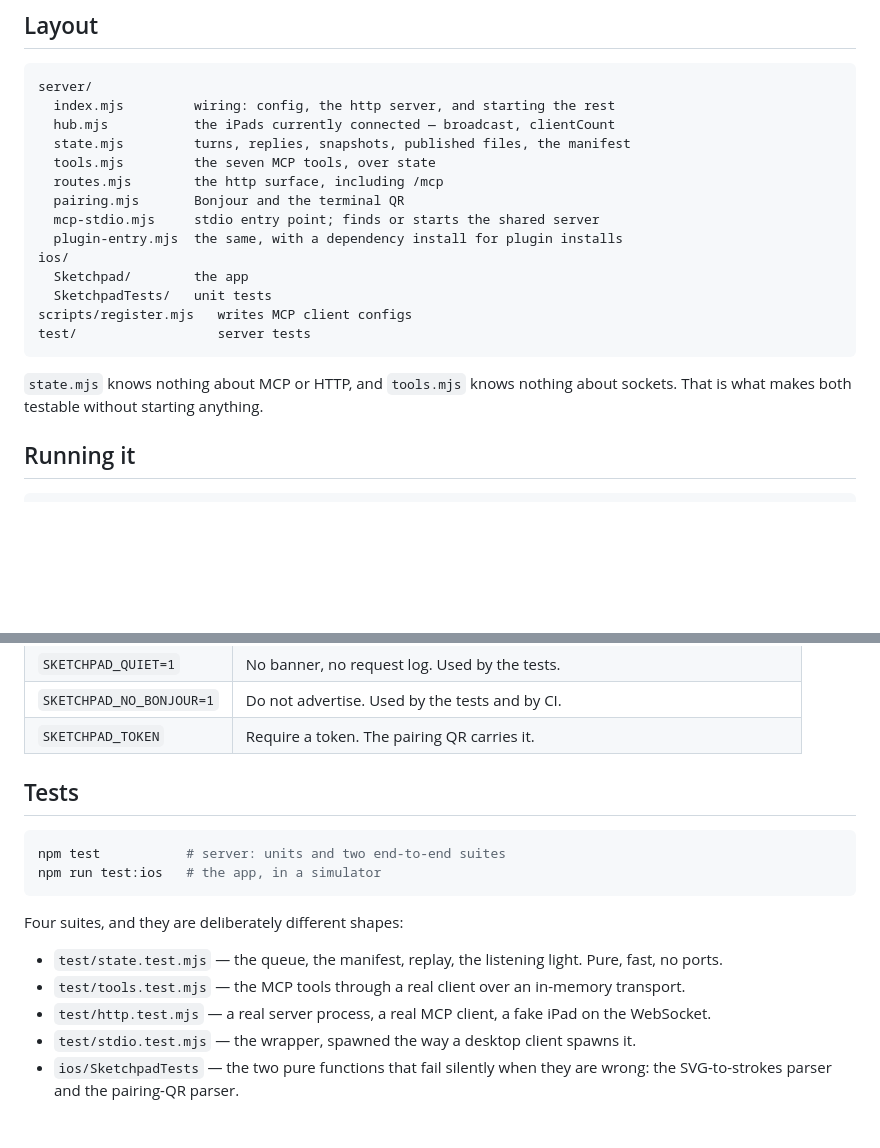
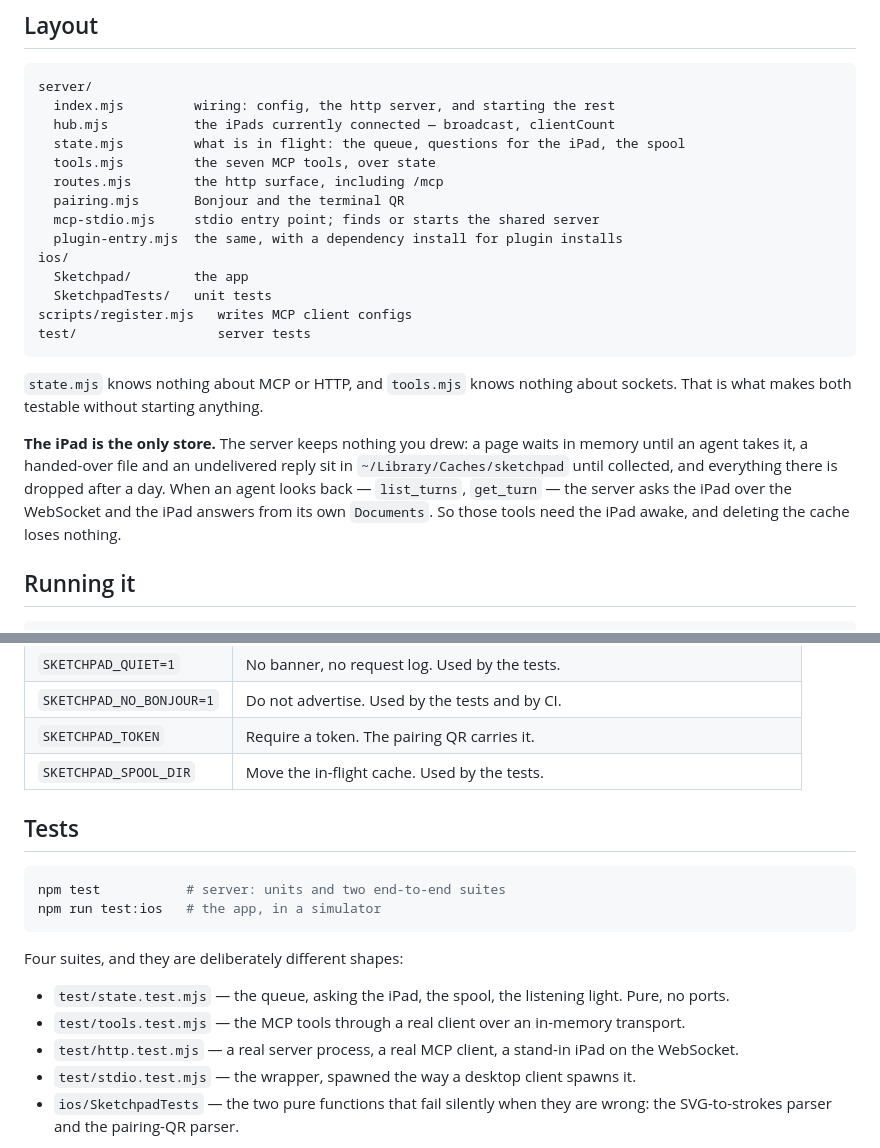
Before and after one commit to yenlianglai/sketchpad, a Markdown page: CONTRIBUTING.md, 2 parts joined by grey strips. GitHub-like rendering; blank space fills up the shorter version.

```diff
--- a/CONTRIBUTING.md
+++ b/CONTRIBUTING.md
@@ -6,7 +6,7 @@
 server/
   index.mjs         wiring: config, the http server, and starting the rest
   hub.mjs           the iPads currently connected — broadcast, clientCount
-  state.mjs         turns, replies, snapshots, published files, the manifest
+  state.mjs         what is in flight: the queue, questions for the iPad, the spool
   tools.mjs         the seven MCP tools, over state
   routes.mjs        the http surface, including /mcp
   pairing.mjs       Bonjour and the terminal QR
@@ -21,6 +21,12 @@ test/                  server tests
 
 `state.mjs` knows nothing about MCP or HTTP, and `tools.mjs` knows nothing about sockets. That is
 what makes both testable without starting anything.
+
+**The iPad is the only store.** The server keeps nothing you drew: a page waits in memory until an
+agent takes it, a handed-over file and an undelivered reply sit in `~/Library/Caches/sketchpad`
+until collected, and everything there is dropped after a day. When an agent looks back —
+`list_turns`, `get_turn` — the server asks the iPad over the WebSocket and the iPad answers from its
+own `Documents`. So those tools need the iPad awake, and deleting the cache loses nothing.
 
 ## Running it
 
@@ -38,6 +44,7 @@ Useful environment variables while developing:
 | `SKETCHPAD_QUIET=1` | No banner, no request log. Used by the tests. |
 | `SKETCHPAD_NO_BONJOUR=1` | Do not advertise. Used by the tests and by CI. |
 | `SKETCHPAD_TOKEN` | Require a token. The pairing QR carries it. |
+| `SKETCHPAD_SPOOL_DIR` | Move the in-flight cache. Used by the tests. |
 
 ## Tests
 
@@ -48,9 +55,9 @@ npm run test:ios   # the app, in a simulator
 
 Four suites, and they are deliberately different shapes:
 
-- `test/state.test.mjs` — the queue, the manifest, replay, the listening light. Pure, fast, no ports.
+- `test/state.test.mjs` — the queue, asking the iPad, the spool, the listening light. Pure, no ports.
 - `test/tools.test.mjs` — the MCP tools through a real client over an in-memory transport.
-- `test/http.test.mjs` — a real server process, a real MCP client, a fake iPad on the WebSocket.
+- `test/http.test.mjs` — a real server process, a real MCP client, a stand-in iPad on the WebSocket.
 - `test/stdio.test.mjs` — the wrapper, spawned the way a desktop client spawns it.
 - `ios/SketchpadTests` — the two pure functions that fail silently when they are wrong: the
   SVG-to-strokes parser and the pairing-QR parser.
```
Also changed, not shown: README.md (+35 -36 lines), inbox/2026-09-13T13-23-20-044Z-5a3a3b11.png (added), 12 other files.
